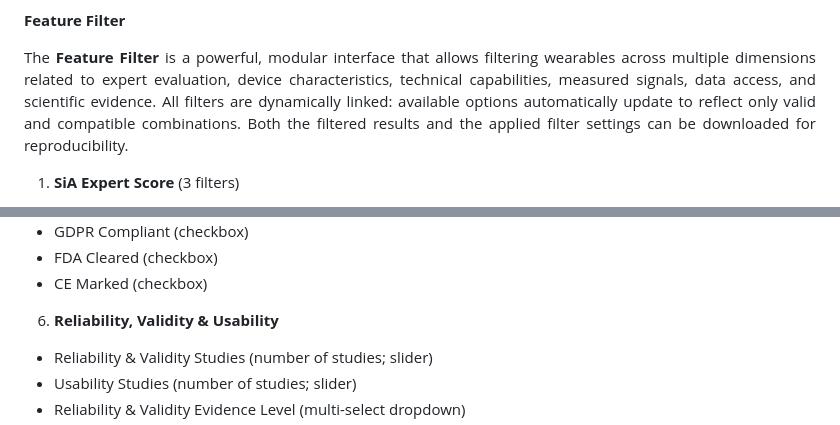
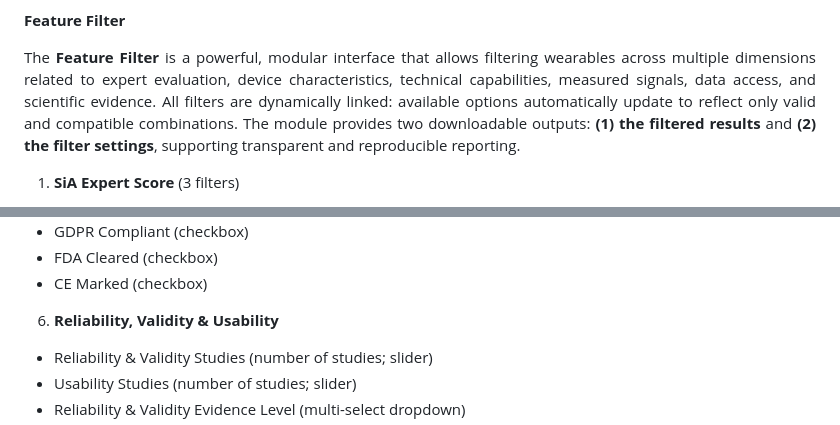
Before and after one commit to HugoGit39/siawd, a Markdown page: README.md, 2 parts joined by grey strips. Rendered like a GitHub page.

Commit message:
Clarify downloadable outputs and fix HTML entity
Updated the README to clarify downloadable outputs and fixed HTML entity for 'and'.

```diff
--- a/README.md
+++ b/README.md
@@ -34,8 +34,9 @@
   wearables across multiple dimensions related to expert evaluation, device characteristics,
   technical capabilities, measured signals, data access, and scientific evidence. All filters
   are dynamically linked: available options automatically update to reflect only valid and
-  compatible combinations. Both the filtered results and the applied filter settings can be
-  downloaded for reproducibility.
+  compatible combinations. The module provides two downloadable outputs:
+  <strong>(1) the filtered results</strong> and <strong>(2) the filter settings</strong>, supporting
+  transparent and reproducible reporting.
 </p>
 
 1. <strong>SiA Expert Score</strong> (3 filters)
@@ -95,7 +96,7 @@
   <li>CE Marked (checkbox)</li>
 </ul>
 
-6. <strong>Reliability, Validity & Usability</strong>
+6. <strong>Reliability, Validity &amp; Usability</strong>
 <ul>
   <li>Reliability &amp; Validity Studies (number of studies; slider)</li>
   <li>Usability Studies (number of studies; slider)</li>
```
